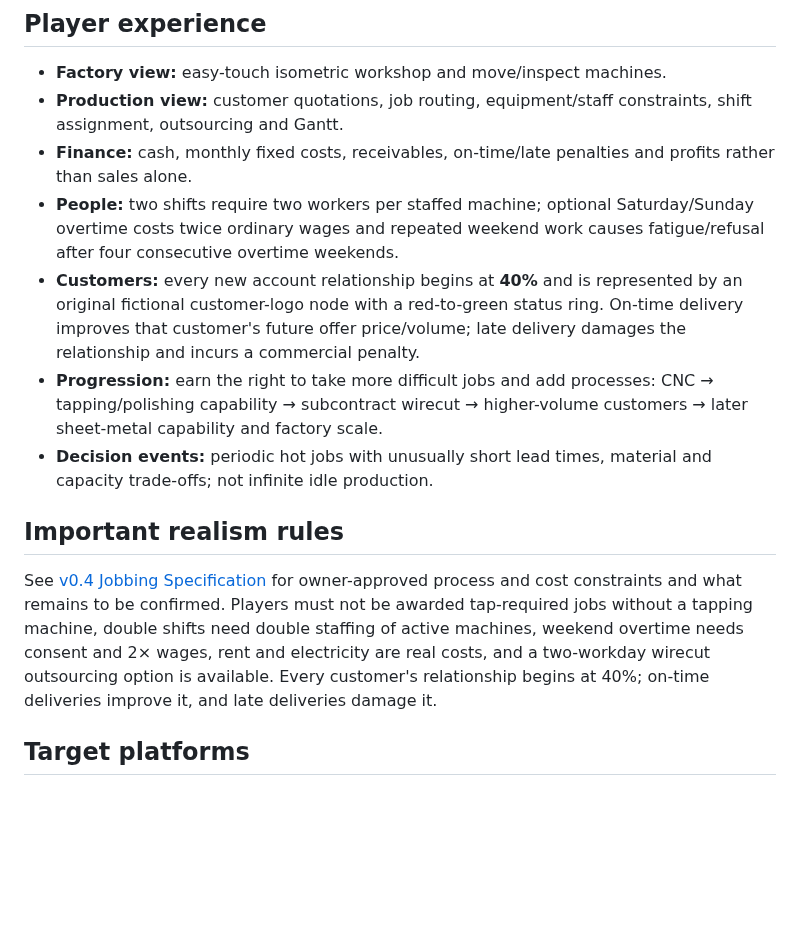
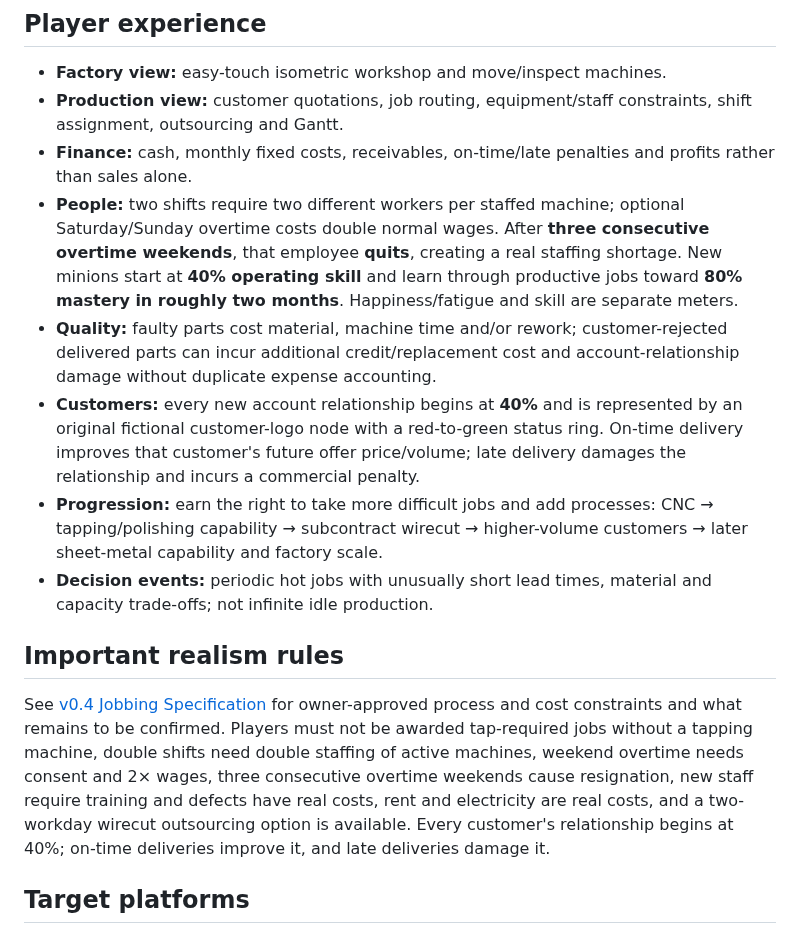
Before and after one commit to lohzhi27-gif/factory-empire, a Markdown page: docs/GAME_VISION.md, the part around the change. Drawn GitHub-style; blank space fills up the shorter version.

Commit message:
docs: align core vision to employee training and quality costs

```diff
--- a/docs/GAME_VISION.md
+++ b/docs/GAME_VISION.md
@@ -10,13 +10,14 @@ Start with one humble original unbranded CNC milling machine and a rented worksh
 - **Factory view:** easy-touch isometric workshop and move/inspect machines.
 - **Production view:** customer quotations, job routing, equipment/staff constraints, shift assignment, outsourcing and Gantt.
 - **Finance:** cash, monthly fixed costs, receivables, on-time/late penalties and profits rather than sales alone.
-- **People:** two shifts require two workers per staffed machine; optional Saturday/Sunday overtime costs twice ordinary wages and repeated weekend work causes fatigue/refusal after four consecutive overtime weekends.
+- **People:** two shifts require two different workers per staffed machine; optional Saturday/Sunday overtime costs double normal wages. After **three consecutive overtime weekends**, that employee **quits**, creating a real staffing shortage. New minions start at **40% operating skill** and learn through productive jobs toward **80% mastery in roughly two months**. Happiness/fatigue and skill are separate meters.
+- **Quality:** faulty parts cost material, machine time and/or rework; customer-rejected delivered parts can incur additional credit/replacement cost and account-relationship damage without duplicate expense accounting.
 - **Customers:** every new account relationship begins at **40%** and is represented by an original fictional customer-logo node with a red-to-green status ring. On-time delivery improves that customer's future offer price/volume; late delivery damages the relationship and incurs a commercial penalty.
 - **Progression:** earn the right to take more difficult jobs and add processes: CNC → tapping/polishing capability → subcontract wirecut → higher-volume customers → later sheet-metal capability and factory scale.
 - **Decision events:** periodic hot jobs with unusually short lead times, material and capacity trade-offs; not infinite idle production.
 
 ## Important realism rules
-See [v0.4 Jobbing Specification](V04_JOBBING_SPEC.md) for owner-approved process and cost constraints and what remains to be confirmed. Players must not be awarded tap-required jobs without a tapping machine, double shifts need double staffing of active machines, weekend overtime needs consent and 2× wages, rent and electricity are real costs, and a two-workday wirecut outsourcing option is available. Every customer's relationship begins at 40%; on-time deliveries improve it, and late deliveries damage it.
+See [v0.4 Jobbing Specification](V04_JOBBING_SPEC.md) for owner-approved process and cost constraints and what remains to be confirmed. Players must not be awarded tap-required jobs without a tapping machine, double shifts need double staffing of active machines, weekend overtime needs consent and 2× wages, three consecutive overtime weekends cause resignation, new staff require training and defects have real costs, rent and electricity are real costs, and a two-workday wirecut outsourcing option is available. Every customer's relationship begins at 40%; on-time deliveries improve it, and late deliveries damage it.
 
 ## Target platforms
 Initial low-cost browser prototype tested on laptop, tablet and phone; design for mobile users. Future mobile-app packaging only after market interest. No requirement for RPG walking, full city scene or third-person avatars.
```
